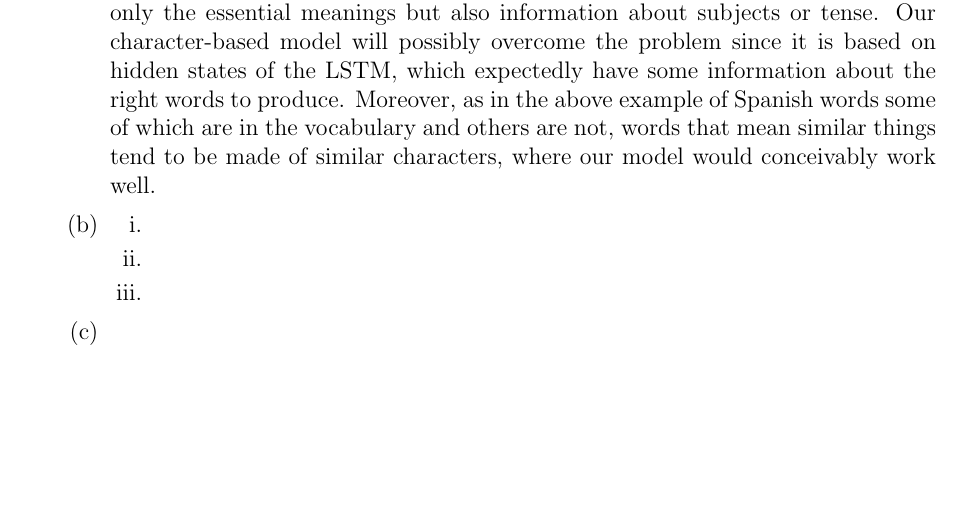
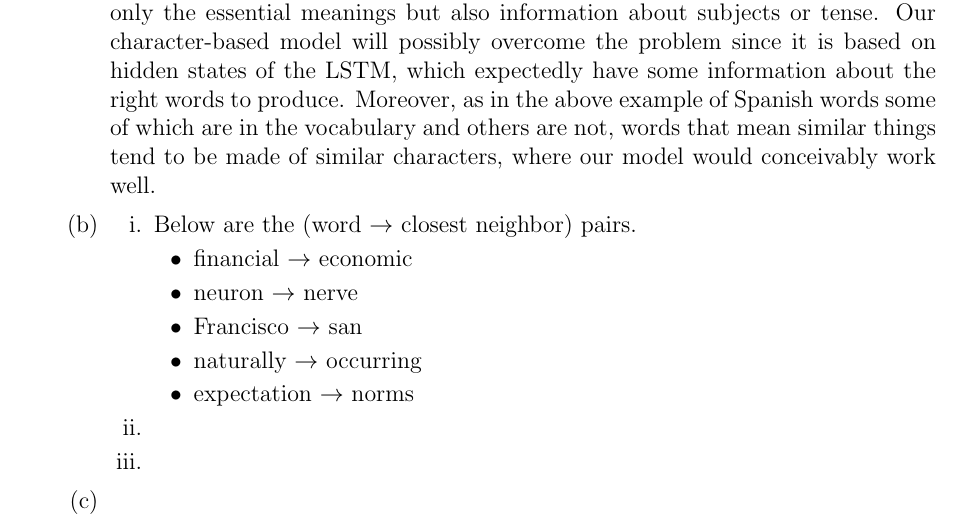
Before and after one commit to kumatheworld/CS224n, a LaTeX document (a5/report/report.tex): part of page 2 of 2, cut so that both start at the same text, the shorter picture padded with empty space. Compiled offline with pdfLaTeX.

Commit message:
3 (b) i done

```diff
--- a/a5/report/report.tex
+++ b/a5/report/report.tex
@@ -51,7 +51,14 @@
     \item Traducir, traduzco and traduce are in \texttt{vocab.json}, while traduces, traduzca and traduzcas are not. This is bad for word-based NMT models from Spanish to English because they will not directly translate such words, which contain not only the essential meanings but also information about subjects or tense. Our character-based model will possibly overcome the problem since it is based on hidden states of the LSTM, which expectedly have some information about the right words to produce. Moreover, as in the above example of Spanish words some of which are in the vocabulary and others are not, words that mean similar things tend to be made of similar characters, where our model would conceivably work well.
     \item
     \begin{enumerate}[label=\roman*.]
-      \item
+      \item Below are the (word $\rightarrow$ closest neighbor) pairs.
+        \begin{itemize}
+          \item financial $\rightarrow$ economic
+          \item neuron $\rightarrow$ nerve
+          \item Francisco $\rightarrow$ san
+          \item naturally $\rightarrow$ occurring
+          \item expectation $\rightarrow$ norms
+        \end{itemize}
       \item
       \item
     \end{enumerate}
```
Also changed, not shown: a5/report/report.pdf.
